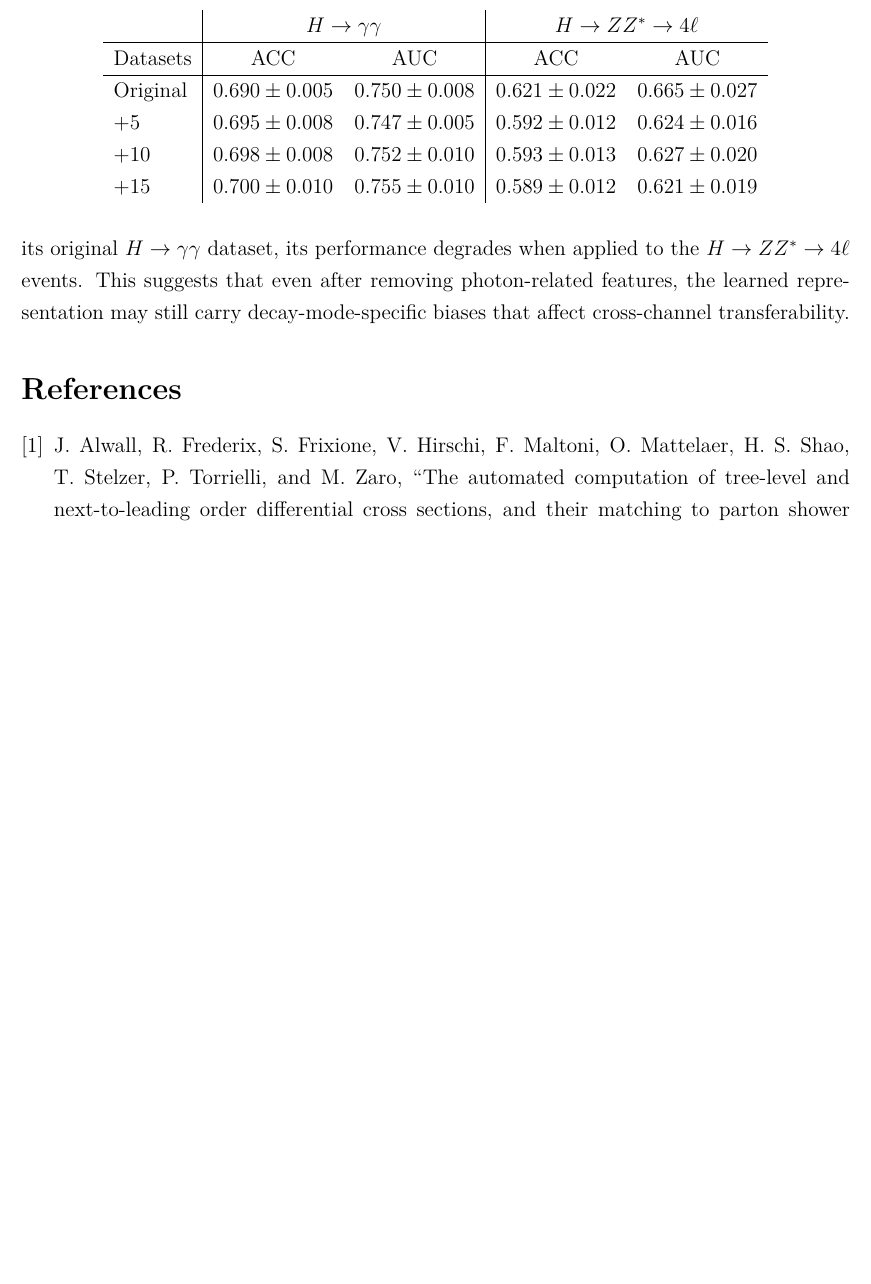
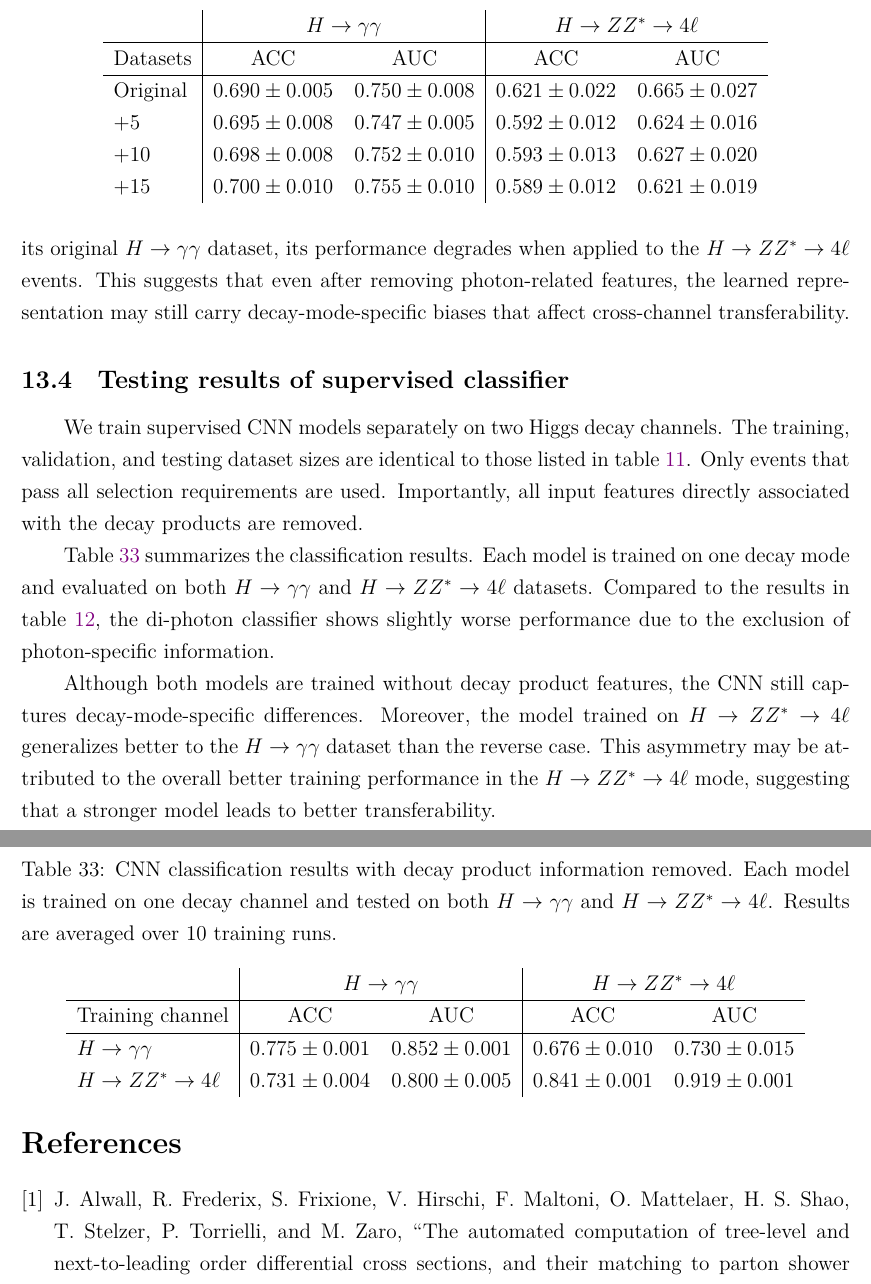
Before and after one commit to r10222035/higgs_production, a LaTeX document (Note/note.tex): part of page 25 of 26 before the commit and two parts of pages 25 and 26 of 26 after it, the two joined at a grey line, cut so that both start at the same text, the shorter picture padded with empty space. Compiled offline with XeLaTeX.

Commit message:
Note: Summarize the testing results of supervised classifiers

```diff
--- a/Note/note.tex
+++ b/Note/note.tex
@@ -1043,6 +1043,26 @@
         \end{table}
         These results indicate that, although the classifier performs well on its original $H \to \gamma\gamma$ dataset, its performance degrades when applied to the $ H\to ZZ^* \to 4\ell$ events. This suggests that even after removing photon-related features, the learned representation may still carry decay-mode-specific biases that affect cross-channel transferability.
     % subsection testing_results_of_di_photon_classifier (end)
+    \subsection{Testing results of supervised classifier}% (fold)
+    \label{sub:testing_results_of_supervised_classifier}
+		We train supervised CNN models separately on two Higgs decay channels. The training, validation, and testing dataset sizes are identical to those listed in table~\ref{tab:supervised_sample_size}. Only events that pass all selection requirements are used. Importantly, all input features directly associated with the decay products are removed.
+
+		Table~\ref{tab:supervised_CNN_training_results_remove_product_diphoton_ZZ4l} summarizes the classification results. Each model is trained on one decay mode and evaluated on both $H \to \gamma\gamma$ and $H \to ZZ^* \to 4\ell$ datasets.
+        \begin{table}[htpb]
+            \centering
+            \caption{CNN classification results with decay product information removed. Each model is trained on one decay channel and tested on both $H \to \gamma\gamma$ and $ H\to ZZ^* \to 4\ell$. Results are averaged over 10 training runs.}
+            \label{tab:supervised_CNN_training_results_remove_product_diphoton_ZZ4l}
+            \begin{tabular}{l|cc|cc}
+                                     &\multicolumn{2}{c|}{$H\to\gamma\gamma$}&\multicolumn{2}{c}{$H\to ZZ^*\to 4\ell$}\\ \hline
+                Training channel     & ACC               & AUC               & ACC               & AUC                \\ \hline
+                $H\to\gamma\gamma$   & $0.775 \pm 0.001$ & $0.852 \pm 0.001$ & $0.676 \pm 0.010$ & $0.730 \pm 0.015$  \\
+                $H\to ZZ^*\to 4\ell$ & $0.731 \pm 0.004$ & $0.800 \pm 0.005$ & $0.841 \pm 0.001$ & $0.919 \pm 0.001$
+            \end{tabular}
+        \end{table}
+		Compared to the results in table~\ref{tab:supervised_CNN_training_results}, the di-photon classifier shows slightly worse performance due to the exclusion of photon-specific information.
+
+		Although both models are trained without decay product features, the CNN still captures decay-mode-specific differences. Moreover, the model trained on $H \to ZZ^* \to 4\ell$ generalizes better to the $H \to \gamma\gamma$ dataset than the reverse case. This asymmetry may be attributed to the overall better training performance in the $H \to ZZ^* \to 4\ell$ mode, suggesting that a stronger model leads to better transferability.
+    % subsection testing_results_of_supervised_classifier (end)
 
 % section h_to_zz_to_4l_channel (end)
 
```
Also changed, not shown: Note/note.pdf.
